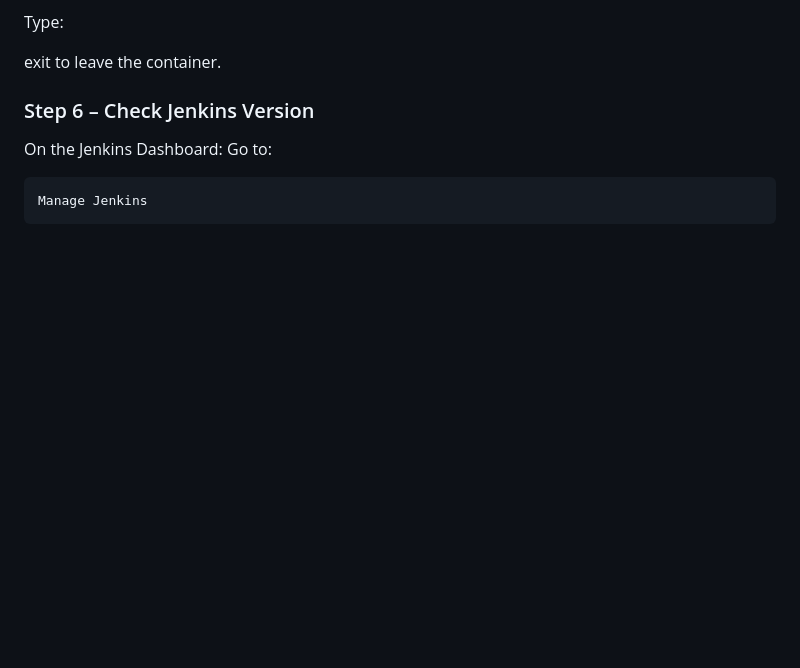
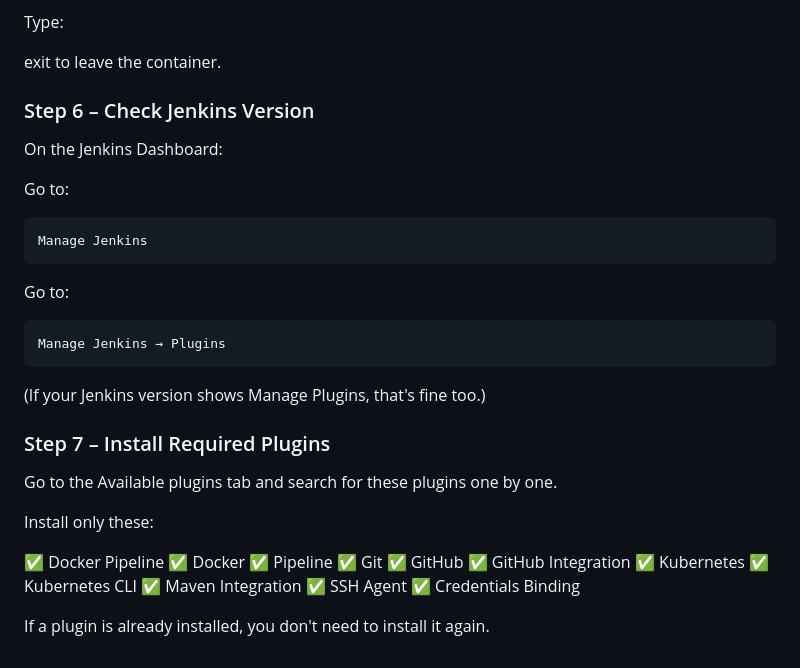
Before and after one commit to alfi-teachs/enterprise-devops-platform, a Markdown page: README.md, the part around the change. GitHub-like rendering; blank space fills up the shorter version.

````diff
--- a/README.md
+++ b/README.md
@@ -918,7 +918,33 @@ to leave the container.
 
 ### Step 6 – Check Jenkins Version
 On the Jenkins Dashboard:
+
 Go to:
 ```bash
 Manage Jenkins
 ```
+Go to:
+```bash
+Manage Jenkins → Plugins
+```
+(If your Jenkins version shows Manage Plugins, that's fine too.)
+
+### Step 7 – Install Required Plugins
+
+Go to the Available plugins tab and search for these plugins one by one.
+
+Install only these:
+
+✅ Docker Pipeline
+✅ Docker
+✅ Pipeline
+✅ Git
+✅ GitHub
+✅ GitHub Integration
+✅ Kubernetes
+✅ Kubernetes CLI
+✅ Maven Integration
+✅ SSH Agent
+✅ Credentials Binding
+
+If a plugin is already installed, you don't need to install it again.
````
